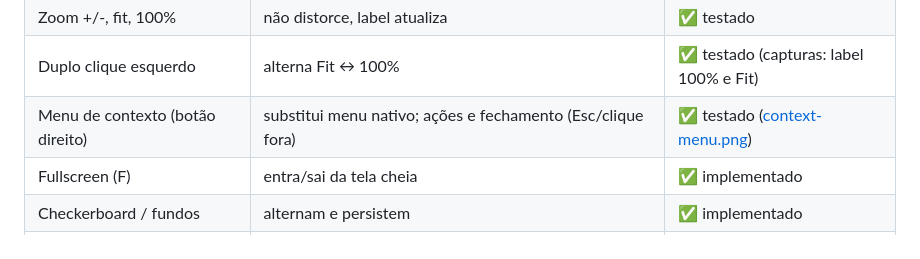
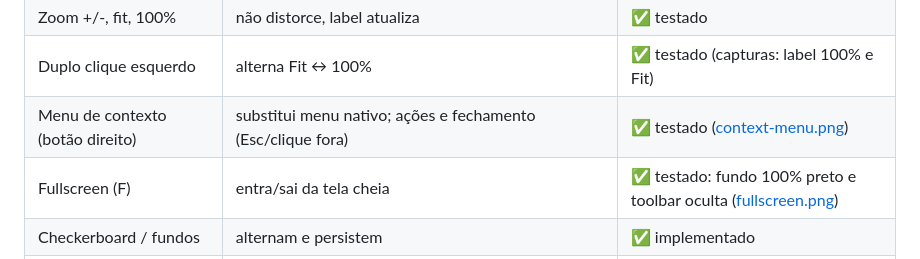
Before and after one commit to everctba/AVIFnim-Viewer, a Markdown page: docs/QA.md, the part around the change. GitHub-like rendering.

```diff
--- a/docs/QA.md
+++ b/docs/QA.md
@@ -28,7 +28,7 @@ Amostras em [`tests/assets`](../tests/assets); evidências visuais em [`docs/ima
 | Zoom +/-, fit, 100% | não distorce, label atualiza | ✅ testado |
 | Duplo clique esquerdo | alterna Fit ↔ 100% | ✅ testado (capturas: label 100% e Fit) |
 | Menu de contexto (botão direito) | substitui menu nativo; ações e fechamento (Esc/clique fora) | ✅ testado ([context-menu.png](images/context-menu.png)) |
-| Fullscreen (F) | entra/sai da tela cheia | ✅ implementado |
+| Fullscreen (F) | entra/sai da tela cheia | ✅ testado: fundo 100% preto e toolbar oculta ([fullscreen.png](images/fullscreen.png)) |
 | Checkerboard / fundos | alternam e persistem | ✅ implementado |
 | Painel Info (I) | mostra nome/formato/dimensões/tamanho/caminho | ✅ testado |
 | Configurações (S) | abre, persiste tema/idioma/prefetch/fundo/FPS | ✅ testado ([settings.png](images/settings.png)) |
```
Also changed, not shown: CHANGELOG.md (+2 -0 lines), dist/README.md (+2 -2 lines), docs/images/fullscreen.png (added), 3 other files.
